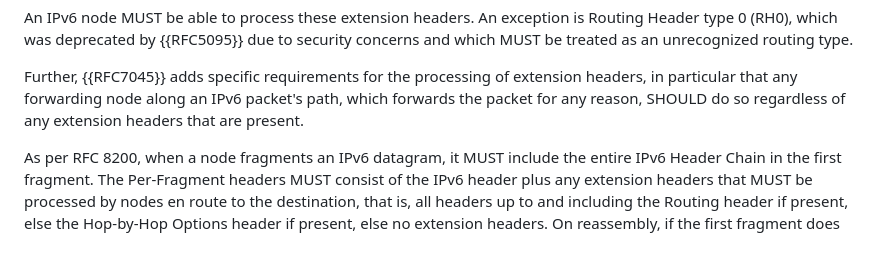
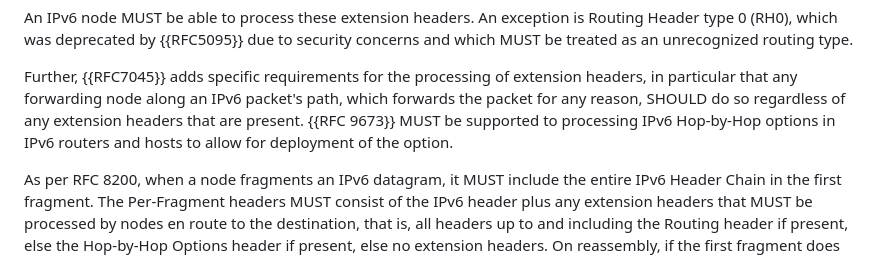
Before and after one commit to timchown/rfc8504-bis, a Markdown page: draft-ietf-6man-rfc8504-bis.md, the part around the change. GitHub-like rendering.

Commit message:
Added 9673, Hop-by-Hop Options processing.

```diff
--- a/draft-ietf-6man-rfc8504-bis.md
+++ b/draft-ietf-6man-rfc8504-bis.md
@@ -392,7 +392,8 @@ Further, {{RFC7045}} adds specific requirements for
 the processing of extension headers, in particular that any forwarding
 node along an IPv6 packet's path, which forwards the packet for
 any reason, SHOULD do so regardless of any extension headers
-that are present.
+that are present.  {{RFC 9673}} MUST be supported to processing IPv6 Hop-by-Hop
+options in IPv6 routers and hosts to allow for deployment of the option.
 
 As per RFC 8200, when a node fragments an IPv6 datagram,
 it MUST include the entire IPv6 Header Chain in the first fragment.
```
